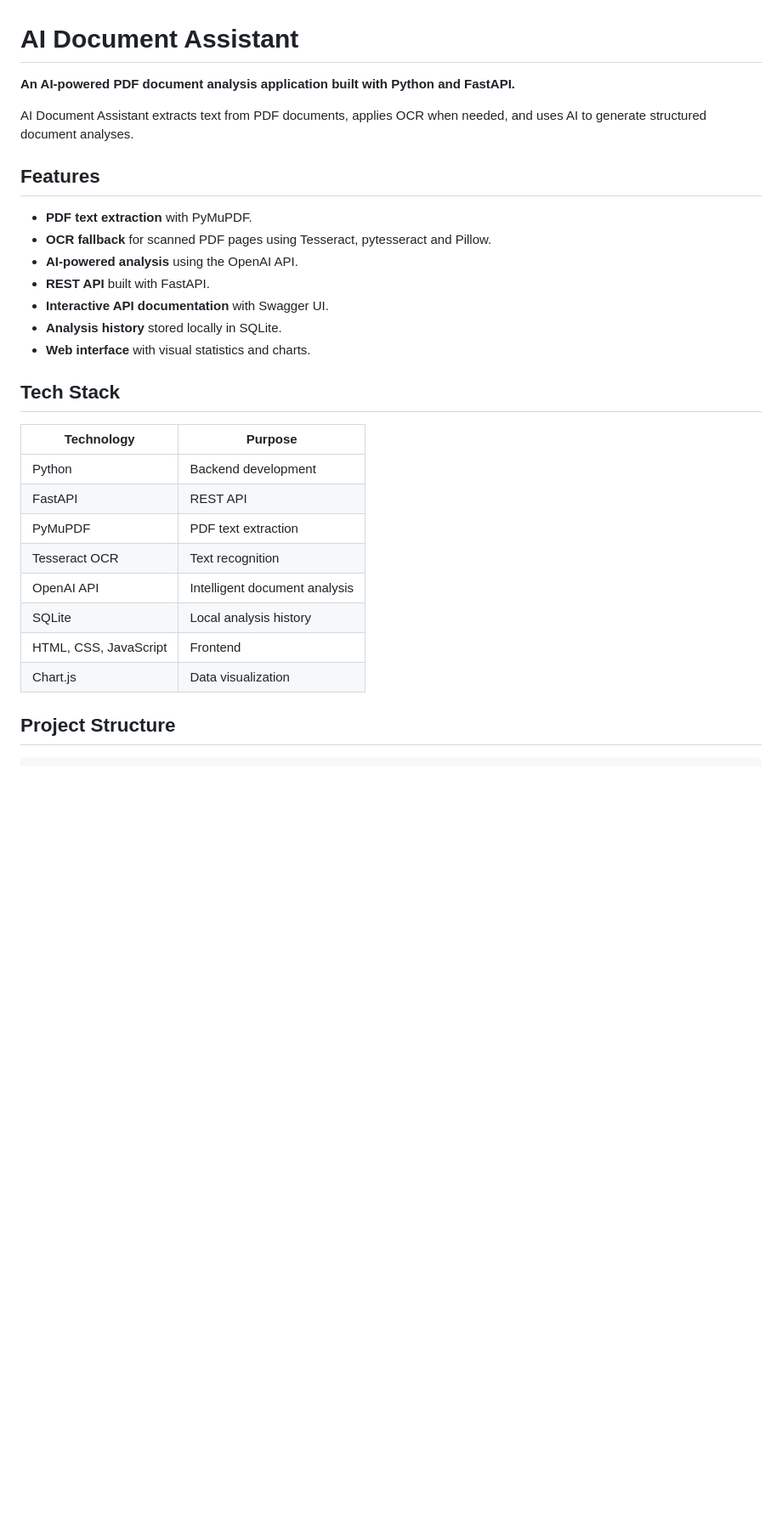
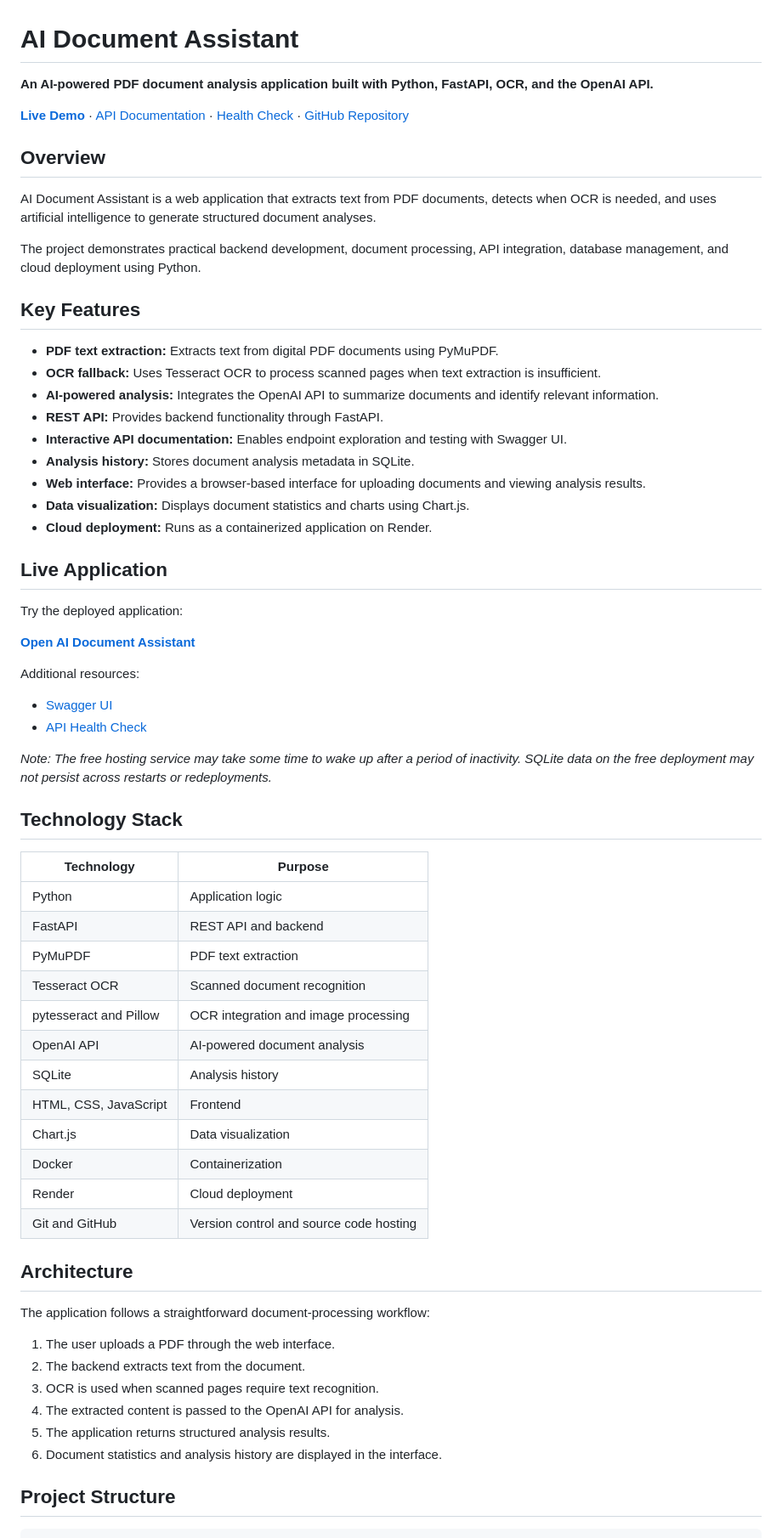
Before and after one commit to mariemL123/AI-Document-Assistant, a Markdown page: README.md, the part around one of its changes. Shown at 85% size. Rendered like a GitHub page; blank space fills up the shorter version.

Commit message:
docs: update README with live demo and deployment

```diff
--- a/README.md
+++ b/README.md
@@ -1,31 +1,67 @@
 # AI Document Assistant
 
-**An AI-powered PDF document analysis application built with Python and FastAPI.**
+**An AI-powered PDF document analysis application built with Python, FastAPI, OCR, and the OpenAI API.**
 
-AI Document Assistant extracts text from PDF documents, applies OCR when needed, and uses AI to generate structured document analyses.
+[**Live Demo**](https://ai-document-assistant-79cp.onrender.com/app) · [API Documentation](https://ai-document-assistant-79cp.onrender.com/docs) · [Health Check](https://ai-document-assistant-79cp.onrender.com/health) · [GitHub Repository](https://github.com/mariemL123/AI-Document-Assistant)
 
-## Features
+## Overview
 
-- **PDF text extraction** with PyMuPDF.
-- **OCR fallback** for scanned PDF pages using Tesseract, pytesseract and Pillow.
-- **AI-powered analysis** using the OpenAI API.
-- **REST API** built with FastAPI.
-- **Interactive API documentation** with Swagger UI.
-- **Analysis history** stored locally in SQLite.
-- **Web interface** with visual statistics and charts.
+AI Document Assistant is a web application that extracts text from PDF documents, detects when OCR is needed, and uses artificial intelligence to generate structured document analyses.
 
-## Tech Stack
+The project demonstrates practical backend development, document processing, API integration, database management, and cloud deployment using Python.
+
+## Key Features
+
+- **PDF text extraction:** Extracts text from digital PDF documents using PyMuPDF.
+- **OCR fallback:** Uses Tesseract OCR to process scanned pages when text extraction is insufficient.
+- **AI-powered analysis:** Integrates the OpenAI API to summarize documents and identify relevant information.
+- **REST API:** Provides backend functionality through FastAPI.
+- **Interactive API documentation:** Enables endpoint exploration and testing with Swagger UI.
+- **Analysis history:** Stores document analysis metadata in SQLite.
+- **Web interface:** Provides a browser-based interface for uploading documents and viewing analysis results.
+- **Data visualization:** Displays document statistics and charts using Chart.js.
+- **Cloud deployment:** Runs as a containerized application on Render.
+
+## Live Application
+
+Try the deployed application:
+
+**[Open AI Document Assistant](https://ai-document-assistant-79cp.onrender.com/app)**
+
+Additional resources:
+
+- [Swagger UI](https://ai-document-assistant-79cp.onrender.com/docs)
+- [API Health Check](https://ai-document-assistant-79cp.onrender.com/health)
+
+*Note: The free hosting service may take some time to wake up after a period of inactivity. SQLite data on the free deployment may not persist across restarts or redeployments.*
+
+## Technology Stack
 
 | Technology | Purpose |
 |---|---|
-| Python | Backend development |
-| FastAPI | REST API |
+| Python | Application logic |
+| FastAPI | REST API and backend |
 | PyMuPDF | PDF text extraction |
-| Tesseract OCR | Text recognition |
-| OpenAI API | Intelligent document analysis |
-| SQLite | Local analysis history |
+| Tesseract OCR | Scanned document recognition |
+| pytesseract and Pillow | OCR integration and image processing |
+| OpenAI API | AI-powered document analysis |
+| SQLite | Analysis history |
 | HTML, CSS, JavaScript | Frontend |
 | Chart.js | Data visualization |
+| Docker | Containerization |
+| Render | Cloud deployment |
+| Git and GitHub | Version control and source code hosting |
+
+## Architecture
+
+The application follows a straightforward document-processing workflow:
+
+1. The user uploads a PDF through the web interface.
+2. The backend extracts text from the document.
+3. OCR is used when scanned pages require text recognition.
+4. The extracted content is passed to the OpenAI API for analysis.
+5. The application returns structured analysis results.
+6. Document statistics and analysis history are displayed in the interface.
 
 ## Project Structure
 
```
Also changed, not shown: other parts of README.md (+65 -37 lines).
